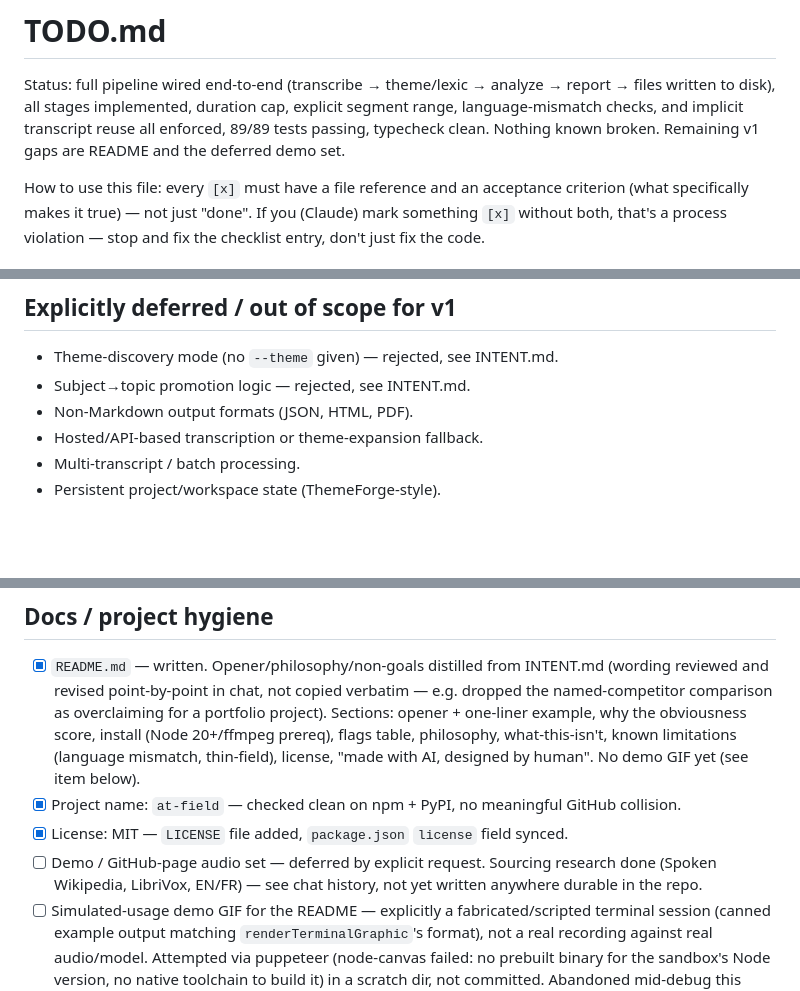
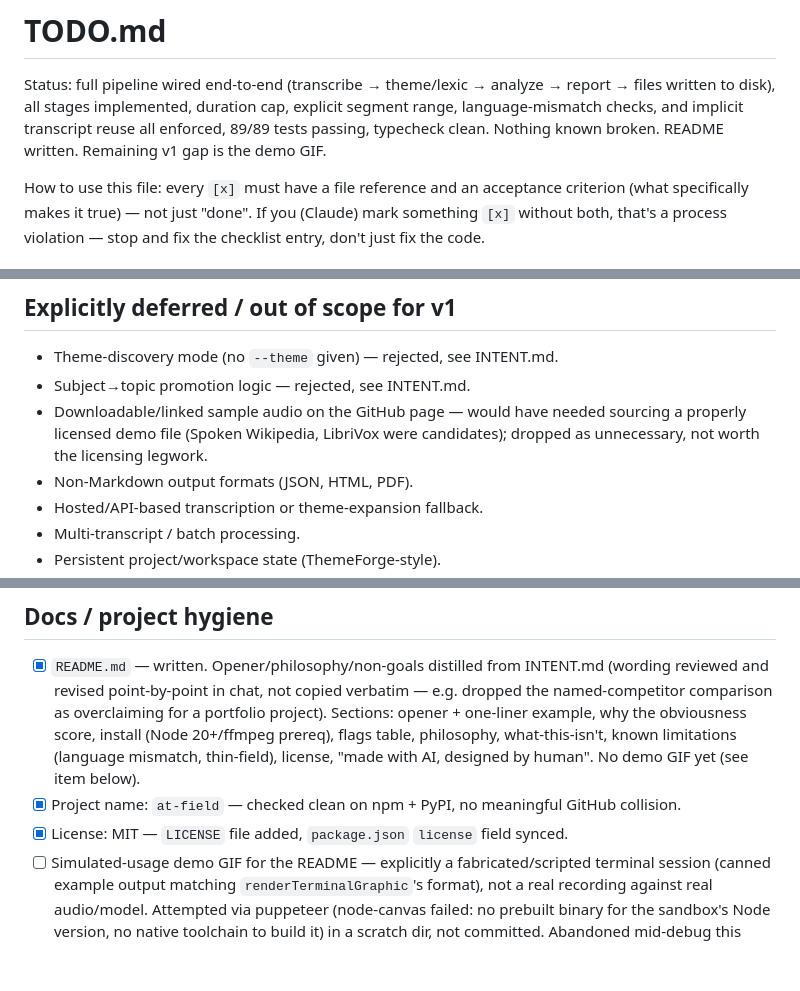
Before and after one commit to promethee/at-field, a Markdown page: TODO.md, 3 parts joined by grey strips. Drawn GitHub-style; blank space fills up the shorter version.

Commit message:
docs: drop demo audio set from TODO, mark rejected not deferred
Clarifies where this item came from (a "link a sample audio file on the
GitHub page" idea, gated on finding a properly licensed source) and
records it as explicitly rejected rather than left dangling as deferred.

Co-Authored-By: Claude Sonnet 5 <noreply@anthropic.com>

```diff
--- a/TODO.md
+++ b/TODO.md
@@ -4,7 +4,7 @@ Status: full pipeline wired end-to-end (transcribe → theme/lexic → analyze
 report → files written to disk), all stages implemented, duration cap,
 explicit segment range, language-mismatch checks, and implicit transcript
 reuse all enforced, 89/89 tests passing, typecheck clean. Nothing known
-broken. Remaining v1 gaps are README and the deferred demo set.
+broken. README written. Remaining v1 gap is the demo GIF.
 
 How to use this file: every `[x]` must have a file reference and an
 acceptance criterion (what specifically makes it true) — not just "done".
@@ -91,6 +91,7 @@ violation — stop and fix the checklist entry, don't just fix the code.
 
 - Theme-discovery mode (no `--theme` given) — rejected, see INTENT.md.
 - Subject→topic promotion logic — rejected, see INTENT.md.
+- Downloadable/linked sample audio on the GitHub page — would have needed sourcing a properly licensed demo file (Spoken Wikipedia, LibriVox were candidates); dropped as unnecessary, not worth the licensing legwork.
 - Non-Markdown output formats (JSON, HTML, PDF).
 - Hosted/API-based transcription or theme-expansion fallback.
 - Multi-transcript / batch processing.
@@ -118,7 +119,6 @@ violation — stop and fix the checklist entry, don't just fix the code.
 - [x] `README.md` — written. Opener/philosophy/non-goals distilled from INTENT.md (wording reviewed and revised point-by-point in chat, not copied verbatim — e.g. dropped the named-competitor comparison as overclaiming for a portfolio project). Sections: opener + one-liner example, why the obviousness score, install (Node 20+/ffmpeg prereq), flags table, philosophy, what-this-isn't, known limitations (language mismatch, thin-field), license, "made with AI, designed by human". No demo GIF yet (see item below).
 - [x] Project name: `at-field` — checked clean on npm + PyPI, no meaningful GitHub collision.
 - [x] License: MIT — `LICENSE` file added, `package.json` `license` field synced.
-- [ ] Demo / GitHub-page audio set — deferred by explicit request. Sourcing research done (Spoken Wikipedia, LibriVox, EN/FR) — see chat history, not yet written anywhere durable in the repo.
 - [ ] Simulated-usage demo GIF for the README — explicitly a fabricated/scripted terminal session (canned example output matching `renderTerminalGraphic`'s format), not a real recording against real audio/model. Attempted via puppeteer (node-canvas failed: no prebuilt binary for the sandbox's Node version, no native toolchain to build it) in a scratch dir, not committed. Abandoned mid-debug this session ("done later") — puppeteer + Chromium download did work by the end, next attempt can resume from there instead of re-evaluating canvas.
 
 ## Open decisions (need an explicit answer, not an assumed default)
```
